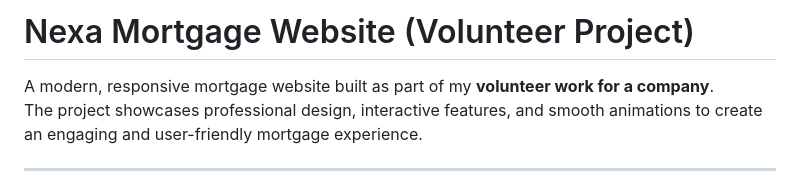
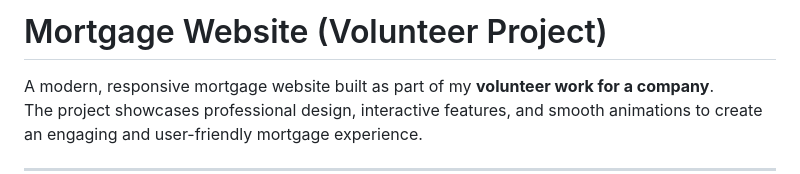
Before and after one commit to Saugat1017/MortgageWebsite-Volunteer-Project, a Markdown page: README.md, the part around the change. GitHub-like rendering.

```diff
--- a/README.md
+++ b/README.md
@@ -1,4 +1,4 @@
-# Nexa Mortgage Website  (Volunteer Project)
+# Mortgage Website  (Volunteer Project)
 
 A modern, responsive mortgage website built as part of my **volunteer work for a company**.
 The project showcases professional design, interactive features, and smooth animations to create an engaging and user-friendly mortgage experience.
```
